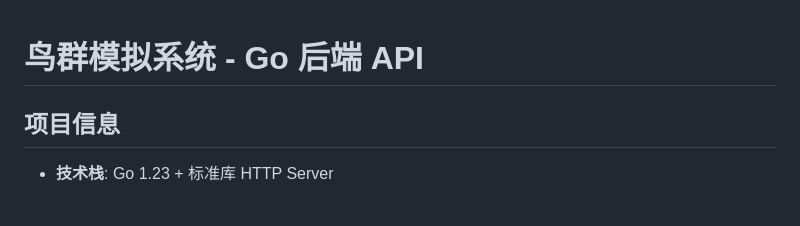
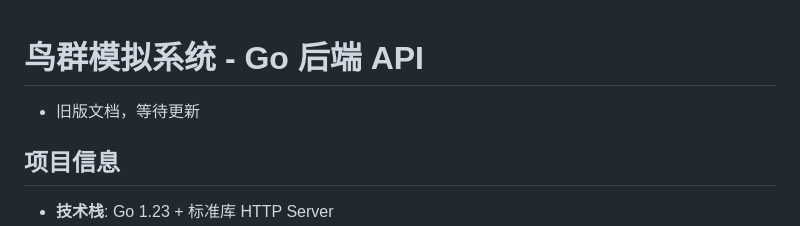
Before and after one commit to hello7622/flock-simulator, a Markdown page: README.md, the part around the change. Rendered like a GitHub page; blank space fills up the shorter version.

Commit message:
文档未更新，等待

```diff
--- a/README.md
+++ b/README.md
@@ -1,4 +1,6 @@
 # 鸟群模拟系统 - Go 后端 API
+
+- 旧版文档，等待更新
 
 ## 项目信息
 
```
